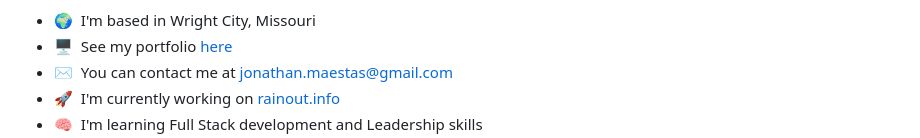
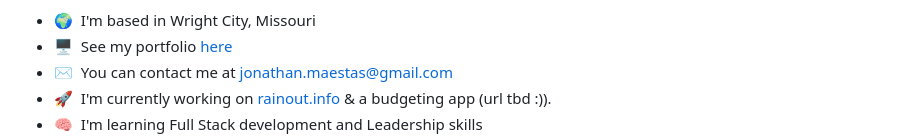
Before and after one commit to jonmaestas/jonmaestas, a Markdown page: README.md, the part around the change printed below. Rendered like a GitHub page.

```diff
--- a/README.md
+++ b/README.md
@@ -9,5 +9,5 @@ I enjoy learning new technologies. I'm always looking for new and better ways to
 * 🌍  I'm based in Wright City, Missouri
 * 🖥️  See my portfolio [here](http://maestas.xyz)
 * ✉️  You can contact me at [jonathan.maestas@gmail.com](mailto:jonathan.maestas@gmail.com)
-* 🚀  I'm currently working on [rainout.info](http://rainout.info)
+* 🚀  I'm currently working on [rainout.info](http://rainout.info) & a budgeting app (url tbd :)).
 * 🧠  I'm learning Full Stack development and Leadership skills
```
Also changed, not shown: other parts of README.md (+2 -2 lines).
